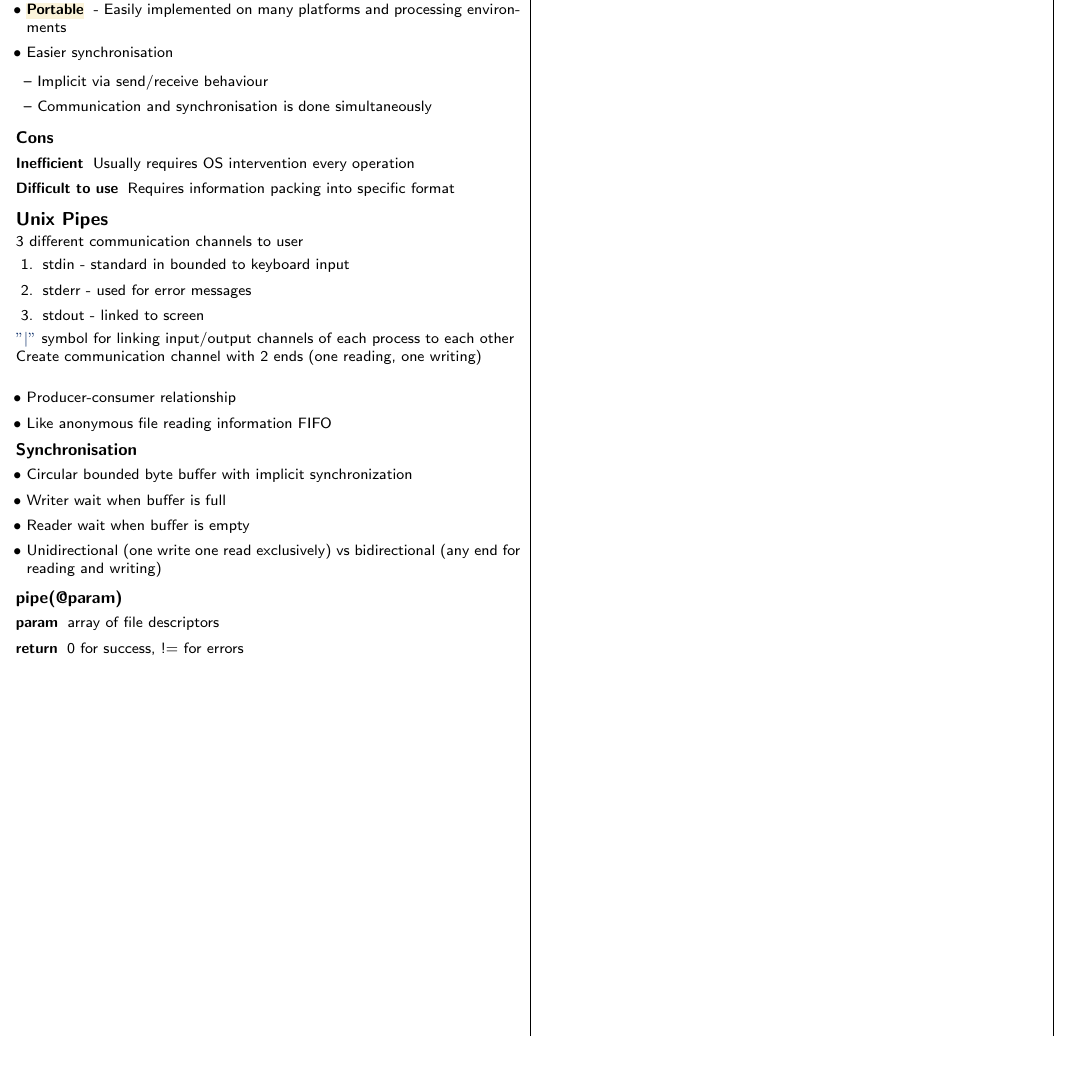
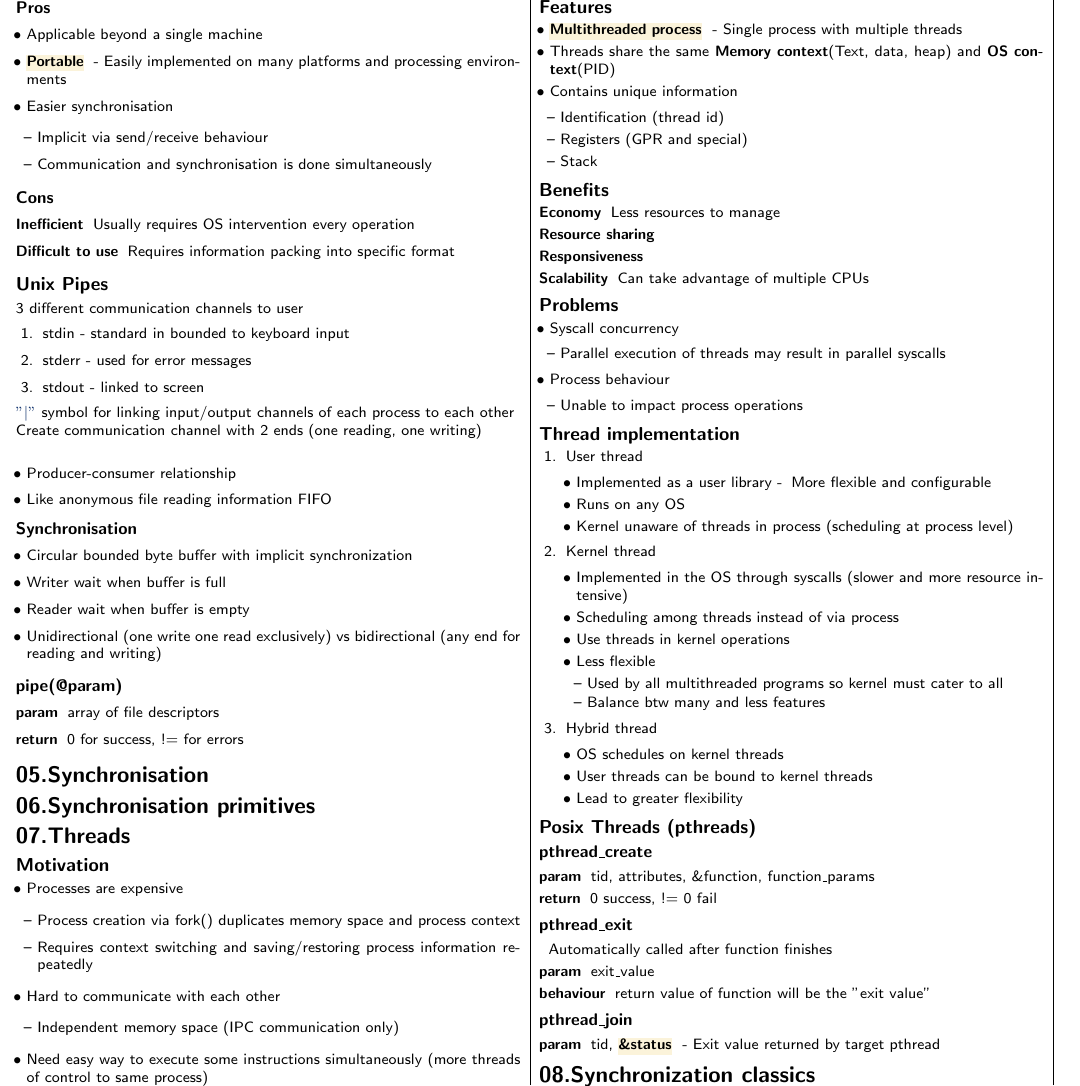
Before and after one commit to securespider/nus-cheatsheet, a LaTeX document (CS2106/cs2106-cheatsheet.tex): part of page 4 of 4, cut at the place of the change, the shorter picture padded with empty space. Compiled offline with pdfLaTeX.

Commit message:
Added chapter 7 to cs2106-cheatsheet

```diff
--- a/CS2106/cs2106-cheatsheet.tex
+++ b/CS2106/cs2106-cheatsheet.tex
@@ -632,9 +632,104 @@ Create communication channel with 2 ends (one reading, one writing)\\
 	\item[return]{0 for success, != for errors}
 \end{description}
 
+%--------------------------------------------------------------------------------------------------------------------
+\section{05.Synchronisation}
+%--------------------------------------------------------------------------------------------------------------------
+\section{06.Synchronisation primitives}
+%--------------------------------------------------------------------------------------------------------------------
+\section{07.Threads}
+\subsection{Motivation}
+\begin{itemize}
+	\item Processes are expensive
+	\begin{itemize}
+		\item Process creation via fork() duplicates memory space and process context
+		\item Requires context switching and saving/restoring process information repeatedly
+	\end{itemize}
+	\item Hard to communicate with each other
+	\begin{itemize}
+		\item Independent memory space (IPC communication only)
+	\end{itemize}
+	\item Need easy way to execute some instructions simultaneously (more threads of control to same process)
+\end{itemize}
+\subsection{Features}
+\begin{itemize}
+	\item \keyword{Multithreaded process}{Single process with multiple threads}
+	\item Threads share the same \textbf{Memory context}(Text, data, heap) and \textbf{OS context}(PID)
+	\item Contains unique information
+	\begin{itemize}
+		\item Identification (thread id)
+		\item Registers (GPR and special)
+		\item Stack
+	\end{itemize}
+\end{itemize}
 
+\subsection{Benefits}
+\begin{description}
+	\item[Economy]{Less resources to manage}
+	\item[Resource sharing]
+	\item[Responsiveness]
+	\item[Scalability]{Can take advantage of multiple CPUs}
+\end{description}
+
+\subsection{Problems}
+\begin{itemize}
+	\item Syscall concurrency
+	\begin{itemize}
+		\item Parallel execution of threads may result in parallel syscalls
+	\end{itemize}
+	\item Process behaviour
+	\begin{itemize}
+		\item Unable to impact process operations
+	\end{itemize}
+\end{itemize}
+
+\subsection{Thread implementation}
+\begin{enumerate}
+	\item User thread
+	\begin{itemize}
+		\item Implemented as a user library -\> More flexible and configurable
+		\item Runs on any OS
+		\item Kernel unaware of threads in process (scheduling at process level)
+	\end{itemize}
+	\item Kernel thread
+	\begin{itemize}
+		\item Implemented in the OS through syscalls (slower and more resource intensive)
+		\item Scheduling among threads instead of via process
+		\item Use threads in kernel operations
+		\item Less flexible
+		\begin{itemize}
+			\item Used by all multithreaded programs so kernel must cater to all
+			\item Balance btw many and less features
+		\end{itemize}
+	\end{itemize}
+	\item Hybrid thread
+	\begin{itemize}
+		\item OS schedules on kernel threads
+		\item User threads can be bound to kernel threads
+		\item Lead to greater flexibility
+	\end{itemize}
+\end{enumerate}
+
+\subsection{Posix Threads (pthreads)}
+\subsubsection{pthread\_create}
+\begin{description}
+	\item[param]{tid, attributes, \&function, function\_params}
+	\item[return]{0 success, != 0 fail}
+\end{description}
+
+\subsubsection{pthread\_exit}
+\begin{description}
+	\item Automatically called after function finishes
+	\item[param]{exit\_value}
+	\item[behaviour]{return value of function will be the "exit value"}
+\end{description}
+
+\subsubsection{pthread\_join}
+\begin{description}
+	\item[param]{tid, \keyword{\&status}Exit value returned by target pthread}
+\end{description}
 
 %--------------------------------------------------------------------------------------------------------------------
-%--------------------------------------------------------------------------------------------------------------------
+\section{08.Synchronization classics}
 \end{multicols*}
 \end{document}
```
Also changed, not shown: CS2106/cs2106-cheatsheet.pdf.
